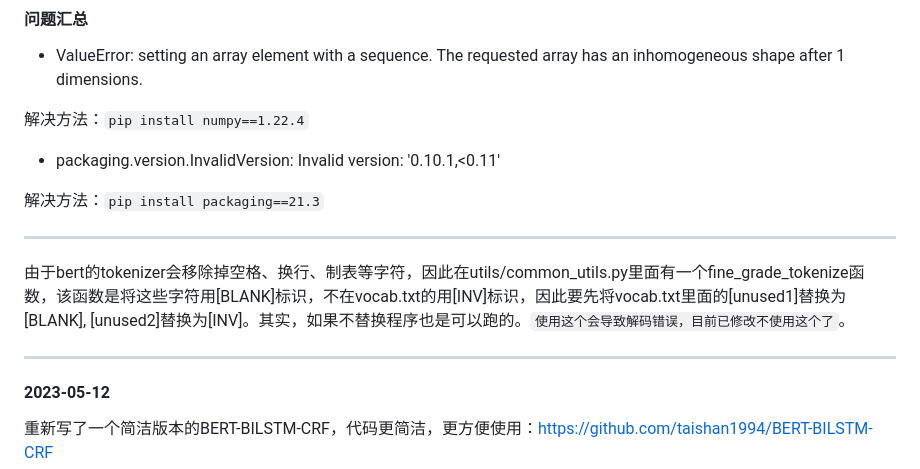
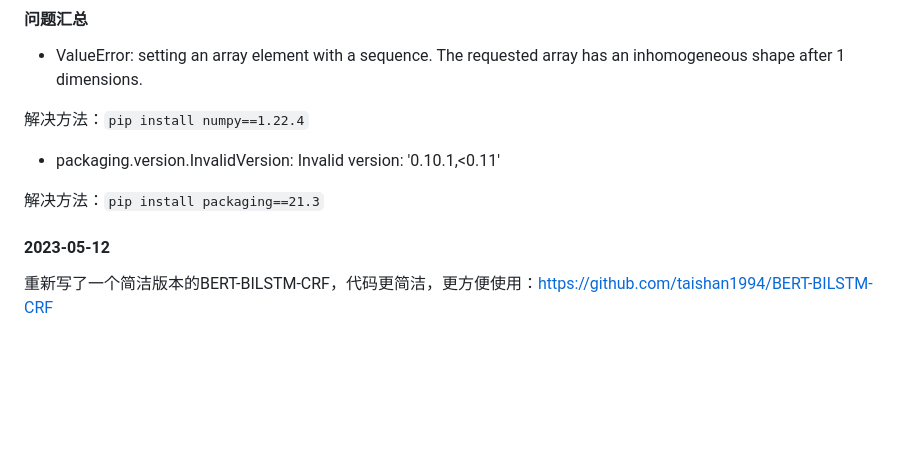
Before and after one commit to taishan1994/pytorch_bert_bilstm_crf_ner, a Markdown page: README.md, the part around the change. GitHub-like rendering; blank space fills up the shorter version.

````diff
--- a/README.md
+++ b/README.md
@@ -23,9 +23,7 @@ packaging==21.3
 - packaging.version.InvalidVersion: Invalid version: '0.10.1,<0.11'
 
 解决方法：```pip install packaging==21.3```
-****
-由于bert的tokenizer会移除掉空格、换行、制表等字符，因此在utils/common_utils.py里面有一个fine_grade_tokenize函数，该函数是将这些字符用[BLANK]标识，不在vocab.txt的用[INV]标识，因此要先将vocab.txt里面的[unused1]替换为[BLANK], [unused2]替换为[INV]。其实，如果不替换程序也是可以跑的。```使用这个会导致解码错误，目前已修改不使用这个了```。
-****
+
 #### 2023-05-12
 重新写了一个简洁版本的BERT-BILSTM-CRF，代码更简洁，更方便使用：https://github.com/taishan1994/BERT-BILSTM-CRF
 
````
